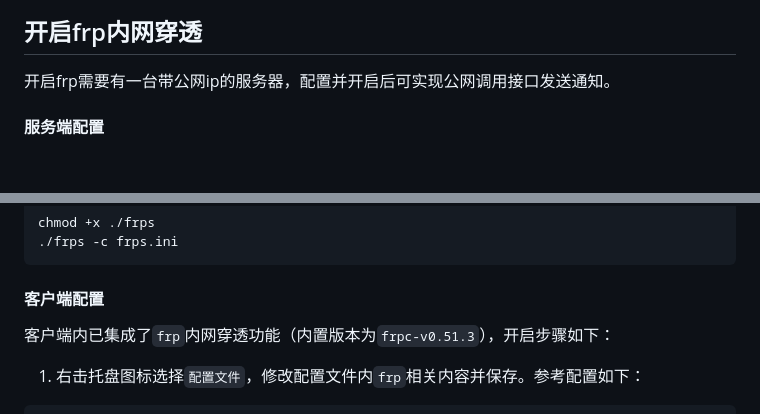
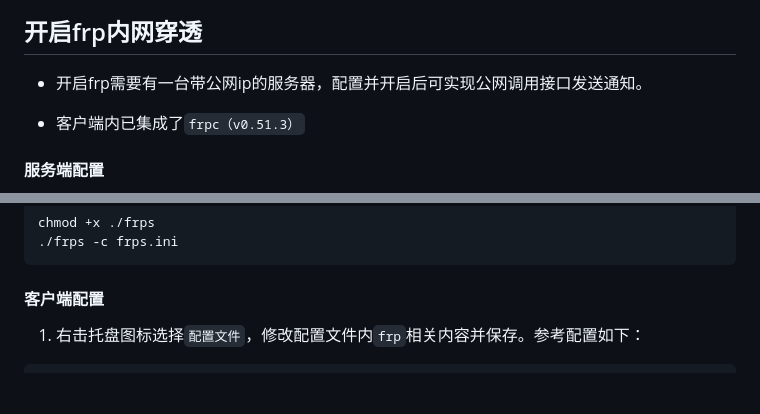
Before and after one commit to shanghaobo/http-win-notice, a Markdown page: README.md, 2 parts joined by grey strips. Drawn GitHub-style; blank space fills up the shorter version.

````diff
--- a/README.md
+++ b/README.md
@@ -77,7 +77,9 @@
 
 ## 开启frp内网穿透
 
-开启frp需要有一台带公网ip的服务器，配置并开启后可实现公网调用接口发送通知。
+- 开启frp需要有一台带公网ip的服务器，配置并开启后可实现公网调用接口发送通知。
+
+- 客户端内已集成了`frpc（v0.51.3）`
 
 #### 服务端配置
 
@@ -99,7 +101,6 @@ chmod +x ./frps
 
 #### 客户端配置
 
-客户端内已集成了`frp`内网穿透功能（内置版本为`frpc-v0.51.3`），开启步骤如下：
 1. 右击托盘图标选择`配置文件`，修改配置文件内`frp`相关内容并保存。参考配置如下：
 
 ```yaml
````
